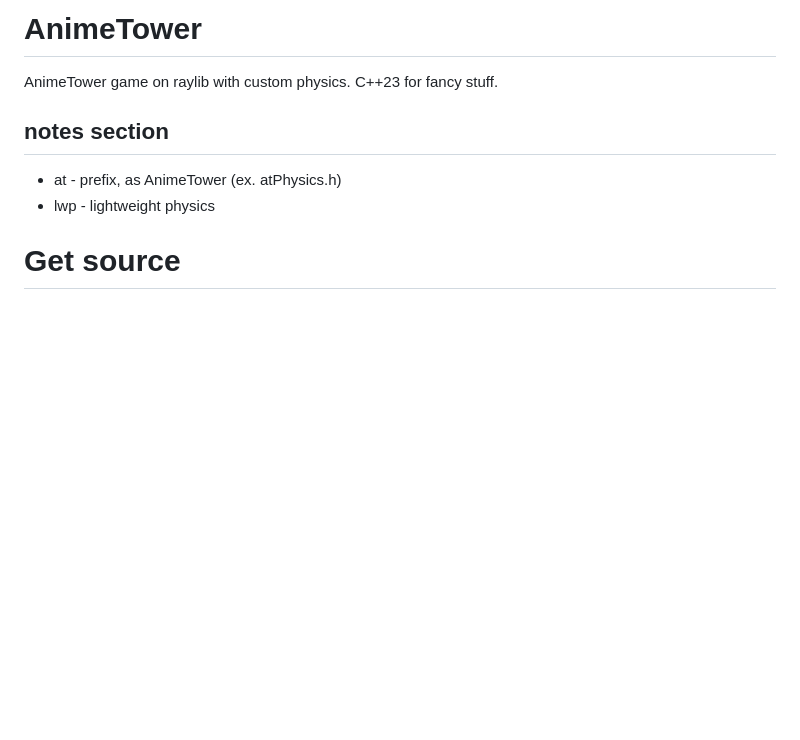
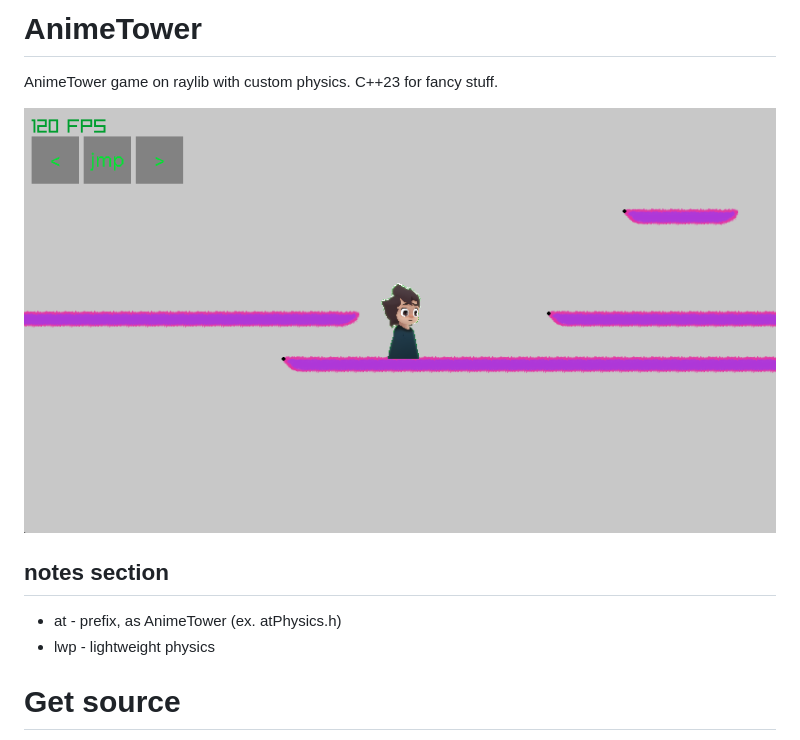
Before and after one commit to KachanVladislav/AnimeTower, a Markdown page: readme.md, the part around the change. GitHub-like rendering; pictures changed too: screenshot.png (added); blank space fills up the shorter version.

Commit message:
add screenshot to readme

```diff
--- a/readme.md
+++ b/readme.md
@@ -2,6 +2,8 @@
 
 AnimeTower game on raylib with custom physics.
 C++23 for fancy stuff.
+
+![AnimeTower screenshot](screenshot.png)
 
 ## notes section
 
```
